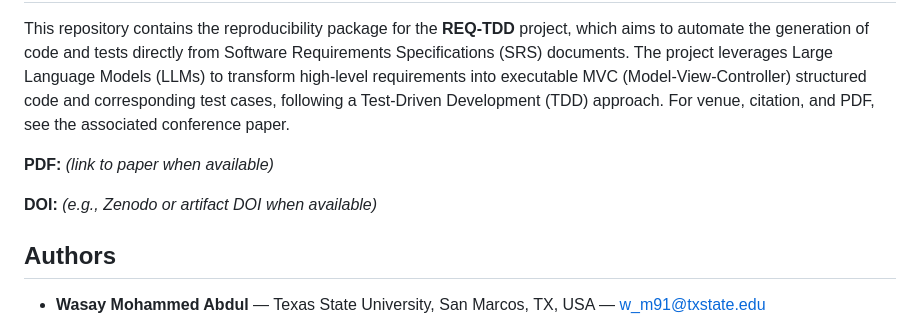
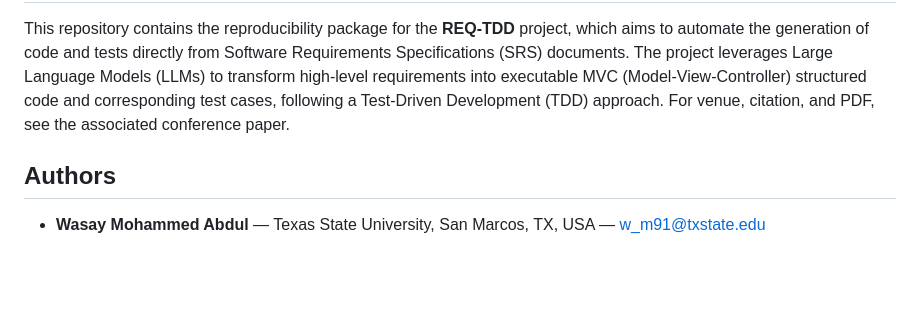
Before and after one commit to Wasay-Dev100/REQ-TDD, a Markdown page: README.md, the part around the change. GitHub-like rendering; blank space fills up the shorter version.

```diff
--- a/README.md
+++ b/README.md
@@ -1,10 +1,6 @@
 # REQ-TDD:Requirement-Guided Test-Driven Development for Modular Code Generation with Large Language Model
 
 This repository contains the reproducibility package for the **REQ-TDD** project, which aims to automate the generation of code and tests directly from Software Requirements Specifications (SRS) documents. The project leverages Large Language Models (LLMs) to transform high-level requirements into executable MVC (Model-View-Controller) structured code and corresponding test cases, following a Test-Driven Development (TDD) approach. For venue, citation, and PDF, see the associated conference paper.
-
-**PDF:** *(link to paper when available)*
-
-**DOI:** *(e.g., Zenodo or artifact DOI when available)*
 
 ## Authors
 
```
